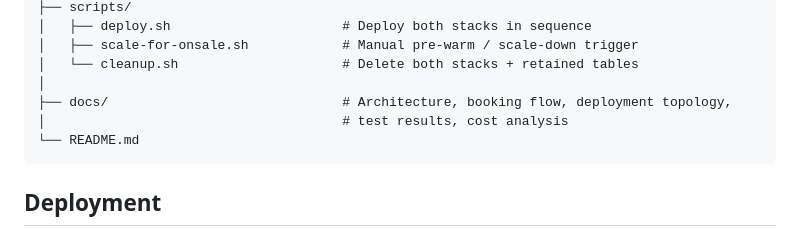
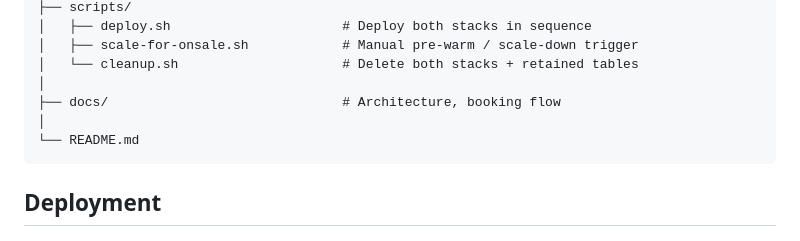
Before and after one commit to aws-samples/sample-aws-lambda-managed-instances-large-transactions-volume, a Markdown page: README.md, the part around the change. GitHub-like rendering.

Commit message:
Update README.md content

````diff
--- a/README.md
+++ b/README.md
@@ -99,8 +99,8 @@ Your deployment role needs these in addition to standard SAM permissions:
 │   ├── scale-for-onsale.sh            # Manual pre-warm / scale-down trigger
 │   └── cleanup.sh                     # Delete both stacks + retained tables
 │
-├── docs/                              # Architecture, booking flow, deployment topology,
-│                                      # test results, cost analysis
+├── docs/                              # Architecture, booking flow
+│
 └── README.md
 ```
 
````
